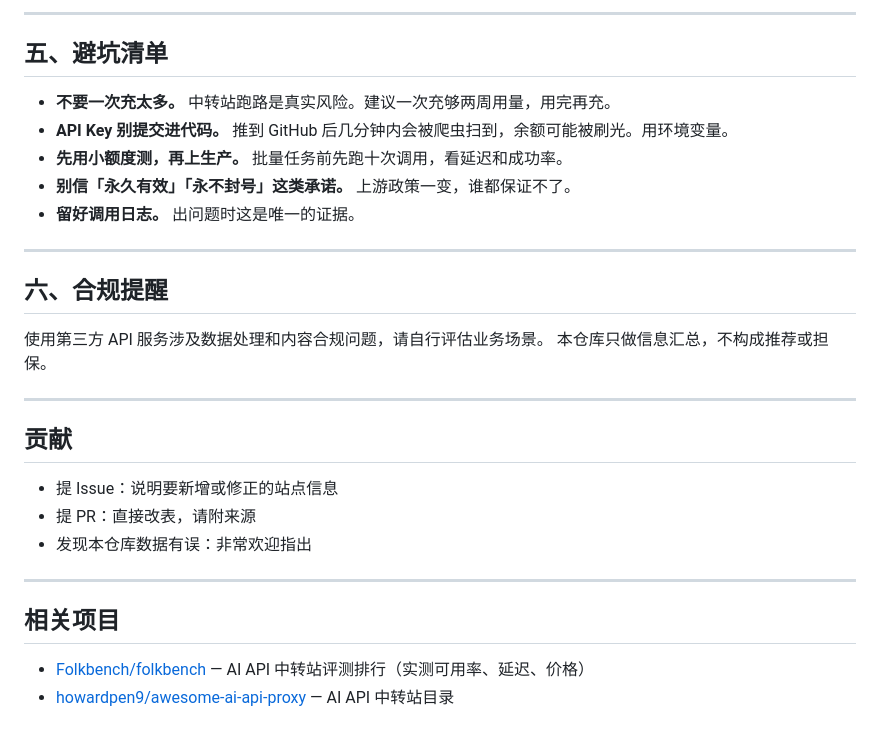
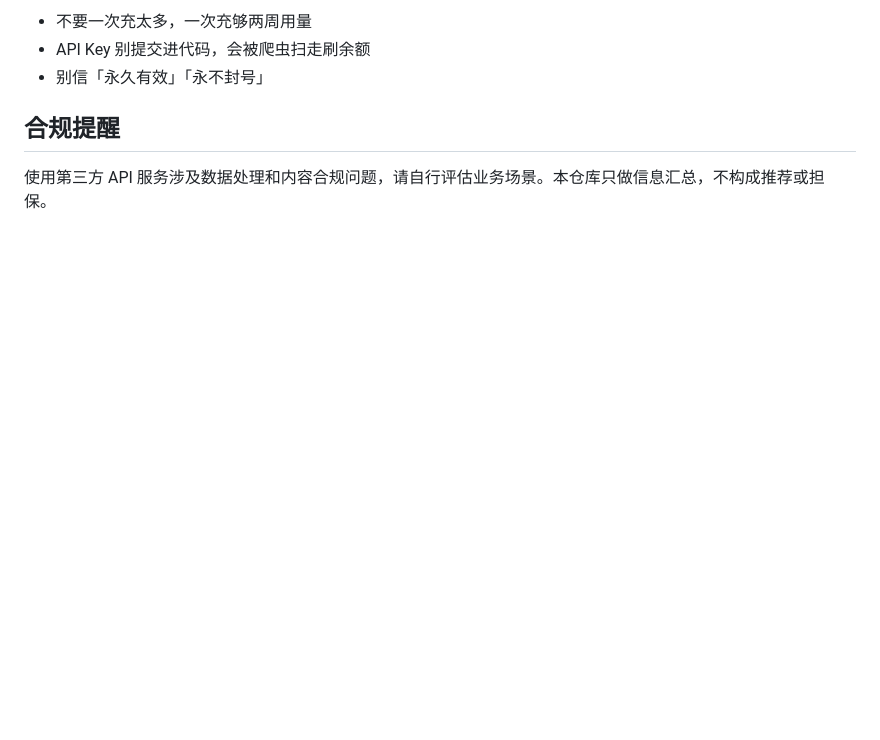
Before and after one commit to huangjinpeng216/ai-api-relay-pricing-cn, a Markdown page: README.md, the part around one of its changes. GitHub-like rendering; blank space fills up the shorter version.

```diff
--- a/README.md
+++ b/README.md
@@ -78,32 +59,8 @@ LLM API 按 token 计费。官方价格以美元计，所以国内用户第一
 
----
+- 不要一次充太多，一次充够两周用量
+- API Key 别提交进代码，会被爬虫扫走刷余额
+- 别信「永久有效」「永不封号」
 
-## 五、避坑清单
+## 合规提醒
 
-- **不要一次充太多。** 中转站跑路是真实风险。建议一次充够两周用量，用完再充。
-- **API Key 别提交进代码。** 推到 GitHub 后几分钟内会被爬虫扫到，余额可能被刷光。用环境变量。
-- **先用小额度测，再上生产。** 批量任务前先跑十次调用，看延迟和成功率。
-- **别信「永久有效」「永不封号」这类承诺。** 上游政策一变，谁都保证不了。
-- **留好调用日志。** 出问题时这是唯一的证据。
-
----
-
-## 六、合规提醒
-
-使用第三方 API 服务涉及数据处理和内容合规问题，请自行评估业务场景。
-本仓库只做信息汇总，不构成推荐或担保。
-
----
-
-## 贡献
-
-- 提 Issue：说明要新增或修正的站点信息
-- 提 PR：直接改表，请附来源
-- 发现本仓库数据有误：非常欢迎指出
-
----
-
-## 相关项目
-
-- [Folkbench/folkbench](https://github.com/Folkbench/folkbench) — AI API 中转站评测排行（实测可用率、延迟、价格）
-- [howardpen9/awesome-ai-api-proxy](https://github.com/howardpen9/awesome-ai-api-proxy) — AI API 中转站目录
+使用第三方 API 服务涉及数据处理和内容合规问题，请自行评估业务场景。本仓库只做信息汇总，不构成推荐或担保。
```
Also changed, not shown: other parts of README.md (+33 -52 lines).
